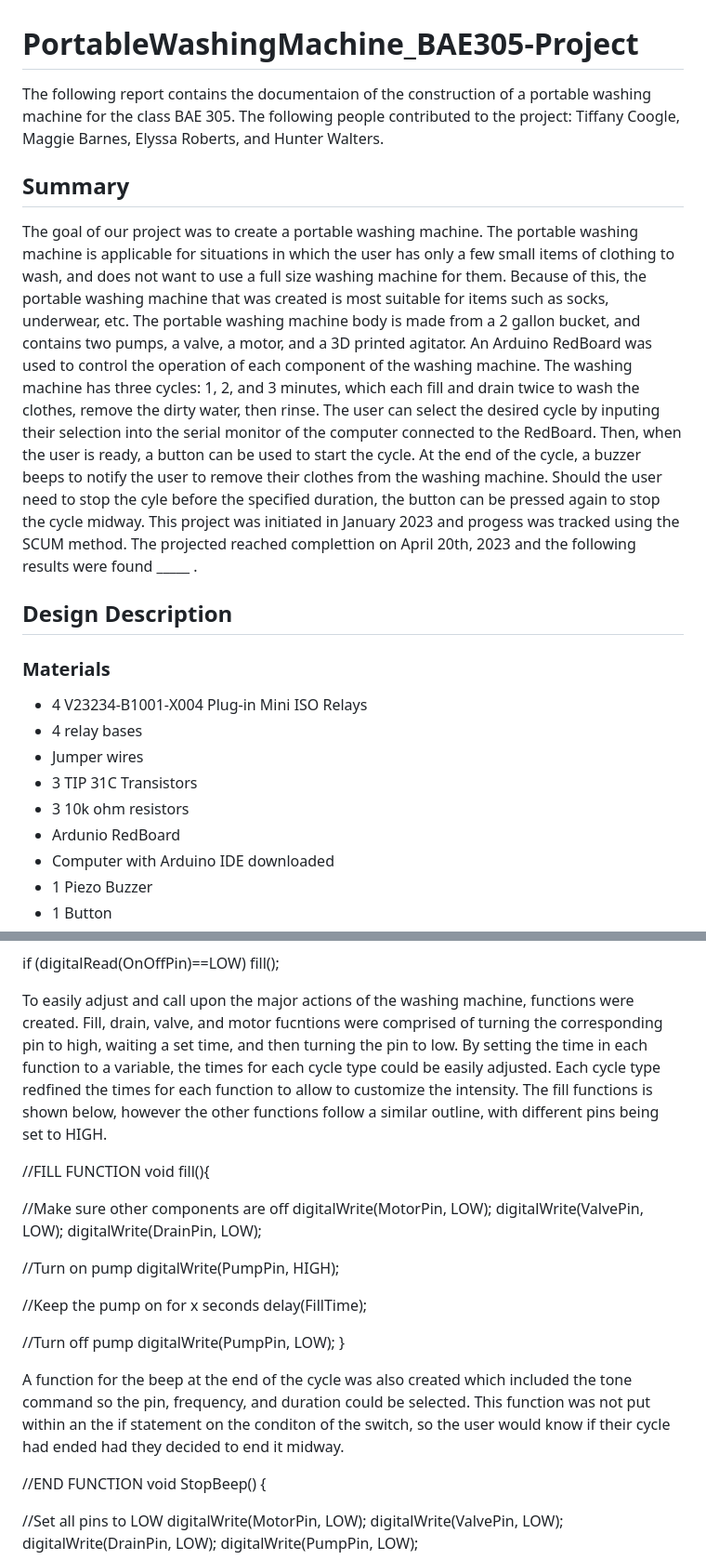
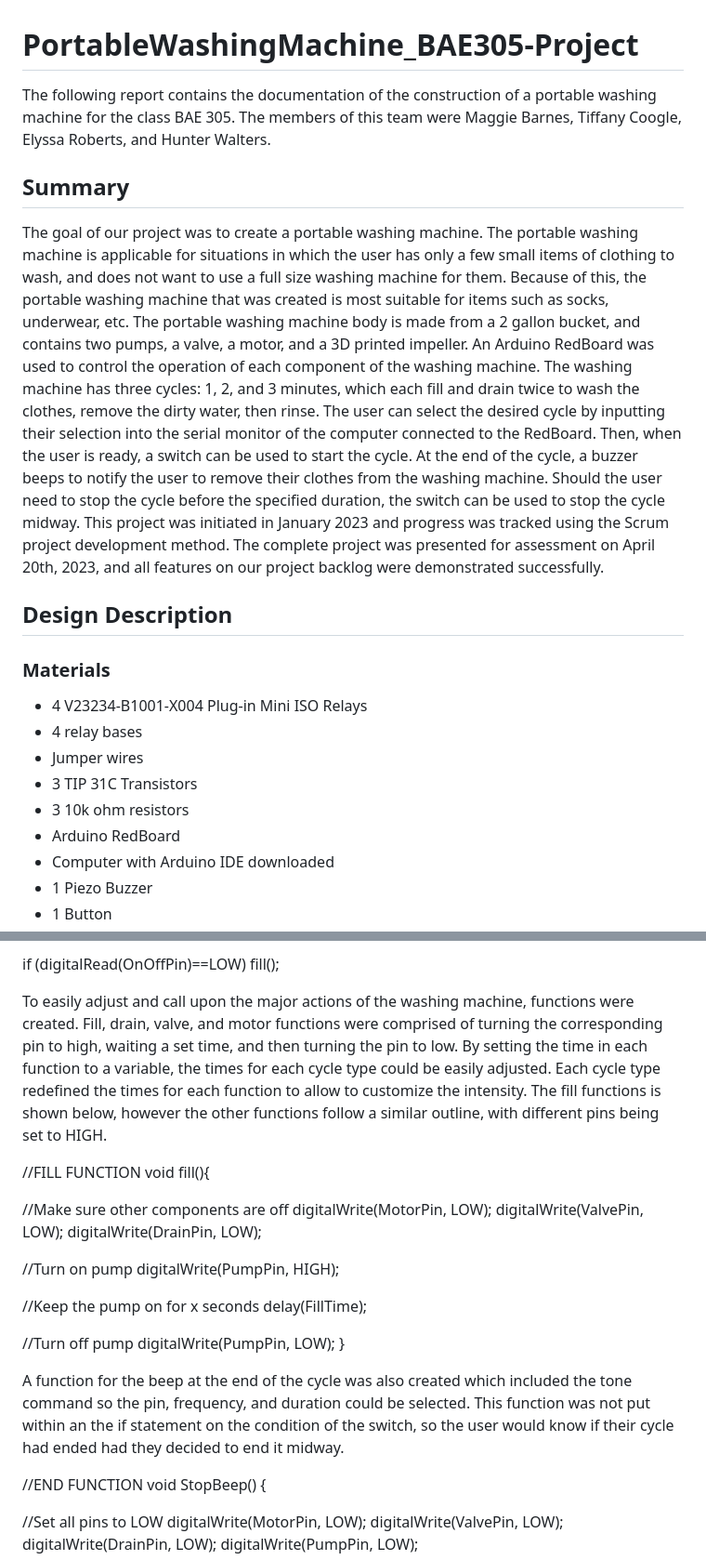
Before and after one commit to thco227/PortableWashingMachine_BAE305-Project, a Markdown page: README.md, 2 parts joined by grey strips. Shown at 93% size. Drawn GitHub-style.

```diff
--- a/README.md
+++ b/README.md
@@ -1,8 +1,8 @@
 # PortableWashingMachine_BAE305-Project
-The following report contains the documentaion of the construction of a portable washing machine for the class BAE 305. The  following people contributed to the project: Tiffany Coogle, Maggie Barnes, Elyssa Roberts, and Hunter Walters.
+The following report contains the documentation of the construction of a portable washing machine for the class BAE 305. The members of this team were Maggie Barnes, Tiffany Coogle, Elyssa Roberts, and Hunter Walters.
 
 ## Summary
-The goal of our project was to create a portable washing machine. The portable washing machine is applicable for situations in which the user has only a few small items of clothing to wash, and does not want to use a full size washing machine for them. Because of this, the portable washing machine that was created is most suitable for items such as socks, underwear, etc. The portable washing machine body is made from a 2 gallon bucket, and contains two pumps, a valve, a motor, and a 3D printed agitator. An Arduino RedBoard was used to control the operation of each component of the washing machine. The washing machine has three cycles: 1, 2, and 3 minutes, which each fill and drain twice to wash the clothes, remove the dirty water, then rinse. The user can select the desired cycle by inputing their selection into the serial monitor of the computer connected to the RedBoard. Then, when the user is ready, a button can be used to start the cycle. At the end of the cycle, a buzzer beeps to notify the user to remove their clothes from the washing machine. Should the user need to stop the cyle before the specified duration, the button can be pressed again to stop the cycle midway. This project was initiated in January 2023 and progess was tracked using the SCUM method. The projected reached complettion on April 20th, 2023 and the following results were found _____ .
+The goal of our project was to create a portable washing machine. The portable washing machine is applicable for situations in which the user has only a few small items of clothing to wash, and does not want to use a full size washing machine for them. Because of this, the portable washing machine that was created is most suitable for items such as socks, underwear, etc. The portable washing machine body is made from a 2 gallon bucket, and contains two pumps, a valve, a motor, and a 3D printed impeller. An Arduino RedBoard was used to control the operation of each component of the washing machine. The washing machine has three cycles: 1, 2, and 3 minutes, which each fill and drain twice to wash the clothes, remove the dirty water, then rinse. The user can select the desired cycle by inputting their selection into the serial monitor of the computer connected to the RedBoard. Then, when the user is ready, a switch can be used to start the cycle. At the end of the cycle, a buzzer beeps to notify the user to remove their clothes from the washing machine. Should the user need to stop the cycle before the specified duration, the switch can be used to stop the cycle midway. This project was initiated in January 2023 and progress was tracked using the Scrum project development method. The complete project was presented for assessment on April 20th, 2023, and all features on our project backlog were demonstrated successfully.
 
 ## Design Description
 
@@ -12,7 +12,7 @@ The goal of our project was to create a portable washing machine. The portable w
 * Jumper wires
 * 3 TIP 31C Transistors
 * 3 10k ohm resistors
-* Ardunio RedBoard
+* Arduino RedBoard
 * Computer with Arduino IDE downloaded
 * 1 Piezo Buzzer
 * 1 Button
@@ -57,7 +57,7 @@ Before inputing a cycle type into the serial monitor, the user would be prompted
 
  if (digitalRead(OnOffPin)==LOW) fill();
 
-To easily adjust and call upon the major actions of the washing machine, functions were created. Fill, drain, valve, and motor fucntions were comprised of turning the corresponding pin to high, waiting a set time, and then turning the pin to low. By setting the time in each function to a variable, the times for each cycle type could be easily adjusted. Each cycle type redfined the times for each function to allow to customize the intensity. The fill functions is shown below, however the other functions follow a similar outline, with different pins being set to HIGH.
+To easily adjust and call upon the major actions of the washing machine, functions were created. Fill, drain, valve, and motor functions were comprised of turning the corresponding pin to high, waiting a set time, and then turning the pin to low. By setting the time in each function to a variable, the times for each cycle type could be easily adjusted. Each cycle type redefined the times for each function to allow to customize the intensity. The fill functions is shown below, however the other functions follow a similar outline, with different pins being set to HIGH.
 
 //FILL FUNCTION
 void fill(){
@@ -77,7 +77,7 @@ void fill(){
   digitalWrite(PumpPin, LOW);
 }
 
-A function for the beep at the end of the cycle was also created which included the tone command so the pin, frequency, and duration could be selected. This function was not put within an the if statement on the conditon of the switch, so the user would know if their cycle had ended had they decided to end it midway.
+A function for the beep at the end of the cycle was also created which included the tone command so the pin, frequency, and duration could be selected. This function was not put within an the if statement on the condition of the switch, so the user would know if their cycle had ended had they decided to end it midway.
 
 //END FUNCTION
 void StopBeep() {
```
Also changed, not shown: other parts of README.md (+13 -13 lines).
